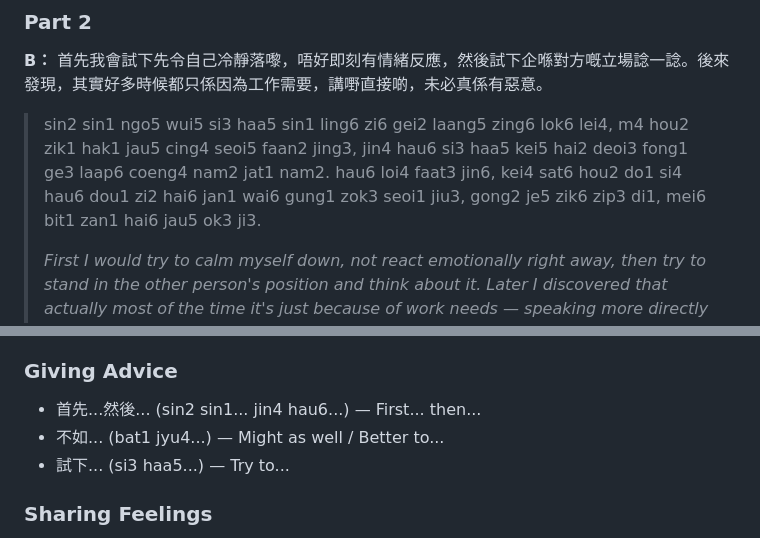
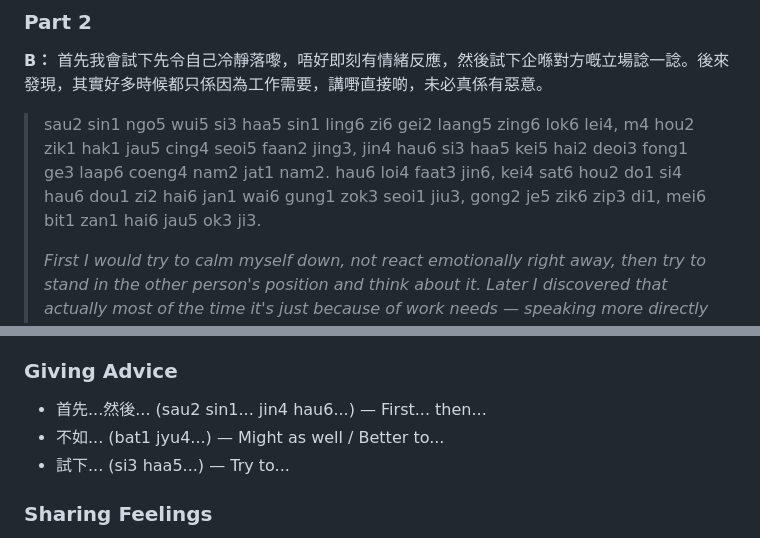
Before and after one commit to nana-learn/learn-cantonese, a Markdown page: lesson_8.md, 2 parts joined by grey strips. GitHub-like rendering.

Commit message:
fix: 首先 Jyutping corrected to sau2 sin1

```diff
--- a/lesson_8.md
+++ b/lesson_8.md
@@ -97,7 +97,7 @@
 
 **B：** 首先我會試下先令自己冷靜落嚟，唔好即刻有情緒反應，然後試下企喺對方嘅立場諗一諗。後來發現，其實好多時候都只係因為工作需要，講嘢直接啲，未必真係有惡意。
 
-> sin2 sin1 ngo5 wui5 si3 haa5 sin1 ling6 zi6 gei2 laang5 zing6 lok6 lei4, m4 hou2 zik1 hak1 jau5 cing4 seoi5 faan2 jing3, jin4 hau6 si3 haa5 kei5 hai2 deoi3 fong1 ge3 laap6 coeng4 nam2 jat1 nam2. hau6 loi4 faat3 jin6, kei4 sat6 hou2 do1 si4 hau6 dou1 zi2 hai6 jan1 wai6 gung1 zok3 seoi1 jiu3, gong2 je5 zik6 zip3 di1, mei6 bit1 zan1 hai6 jau5 ok3 ji3.
+> sau2 sin1 ngo5 wui5 si3 haa5 sin1 ling6 zi6 gei2 laang5 zing6 lok6 lei4, m4 hou2 zik1 hak1 jau5 cing4 seoi5 faan2 jing3, jin4 hau6 si3 haa5 kei5 hai2 deoi3 fong1 ge3 laap6 coeng4 nam2 jat1 nam2. hau6 loi4 faat3 jin6, kei4 sat6 hou2 do1 si4 hau6 dou1 zi2 hai6 jan1 wai6 gung1 zok3 seoi1 jiu3, gong2 je5 zik6 zip3 di1, mei6 bit1 zan1 hai6 jau5 ok3 ji3.
 >
 > *First I would try to calm myself down, not react emotionally right away, then try to stand in the other person's position and think about it. Later I discovered that actually most of the time it's just because of work needs — speaking more directly doesn't necessarily mean ill will.*
 
@@ -355,7 +355,7 @@ Indicates a condition must be met first.
 - 係咪遇到啲乜嘢問題啊？ (hai6 mai6 jyu6 dou3 di1 me1 je5 man6 tai4 aa3?) — Have you encountered some problem?
 
 ### Giving Advice
-- 首先...然後... (sin2 sin1... jin4 hau6...) — First... then...
+- 首先...然後... (sau2 sin1... jin4 hau6...) — First... then...
 - 不如... (bat1 jyu4...) — Might as well / Better to...
 - 試下... (si3 haa5...) — Try to...
 
```
Also changed, not shown: teach_lesson.md (+1 -1 lines).
